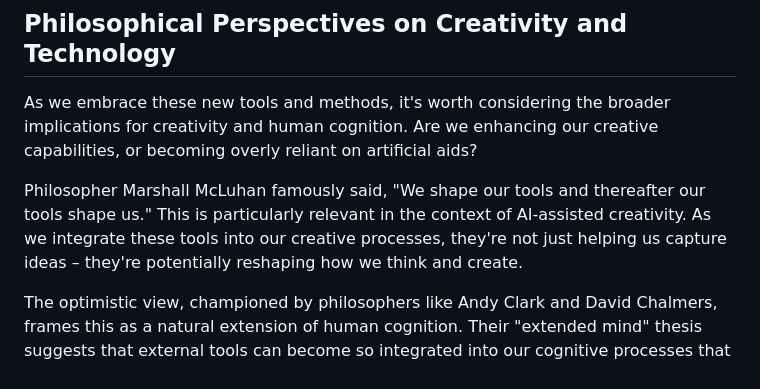
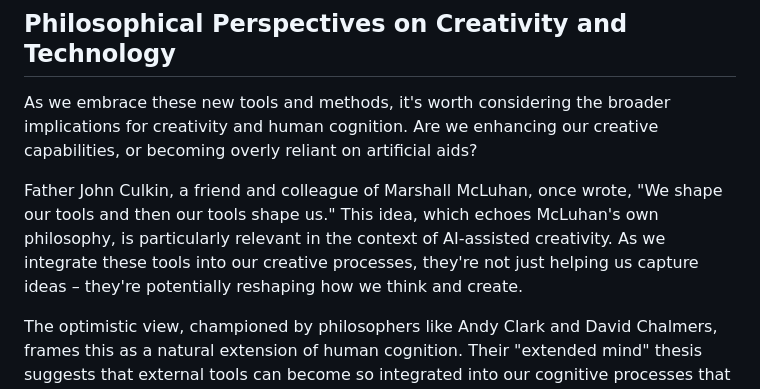
Before and after one commit to kieranklaassen/kieranklaassen-com, a Markdown page: src/_posts/capturing-flow.md, the part around the change. GitHub-like rendering.

Commit message:
Refactor capturing-flow.md to quote Father John Culkin and clarify the impact of AI-assisted creativity on human cognition

```diff
--- a/src/_posts/capturing-flow.md
+++ b/src/_posts/capturing-flow.md
@@ -73,7 +73,7 @@ This metacognitive aspect adds another layer to our creative process. It encoura
 
 As we embrace these new tools and methods, it's worth considering the broader implications for creativity and human cognition. Are we enhancing our creative capabilities, or becoming overly reliant on artificial aids?
 
-Philosopher Marshall McLuhan famously said, "We shape our tools and thereafter our tools shape us." This is particularly relevant in the context of AI-assisted creativity. As we integrate these tools into our creative processes, they're not just helping us capture ideas – they're potentially reshaping how we think and create.
+Father John Culkin, a friend and colleague of Marshall McLuhan, once wrote, "We shape our tools and then our tools shape us." This idea, which echoes McLuhan's own philosophy, is particularly relevant in the context of AI-assisted creativity. As we integrate these tools into our creative processes, they're not just helping us capture ideas – they're potentially reshaping how we think and create.
 
 The optimistic view, championed by philosophers like Andy Clark and David Chalmers, frames this as a natural extension of human cognition. Their "extended mind" thesis suggests that external tools can become so integrated into our cognitive processes that they essentially function as part of our minds. From this perspective, AI-assisted creativity tools aren't making us less creative or more dependent – they're expanding the boundaries of what our minds can do, much like how writing expanded our ability to store and transmit knowledge.
 
```
